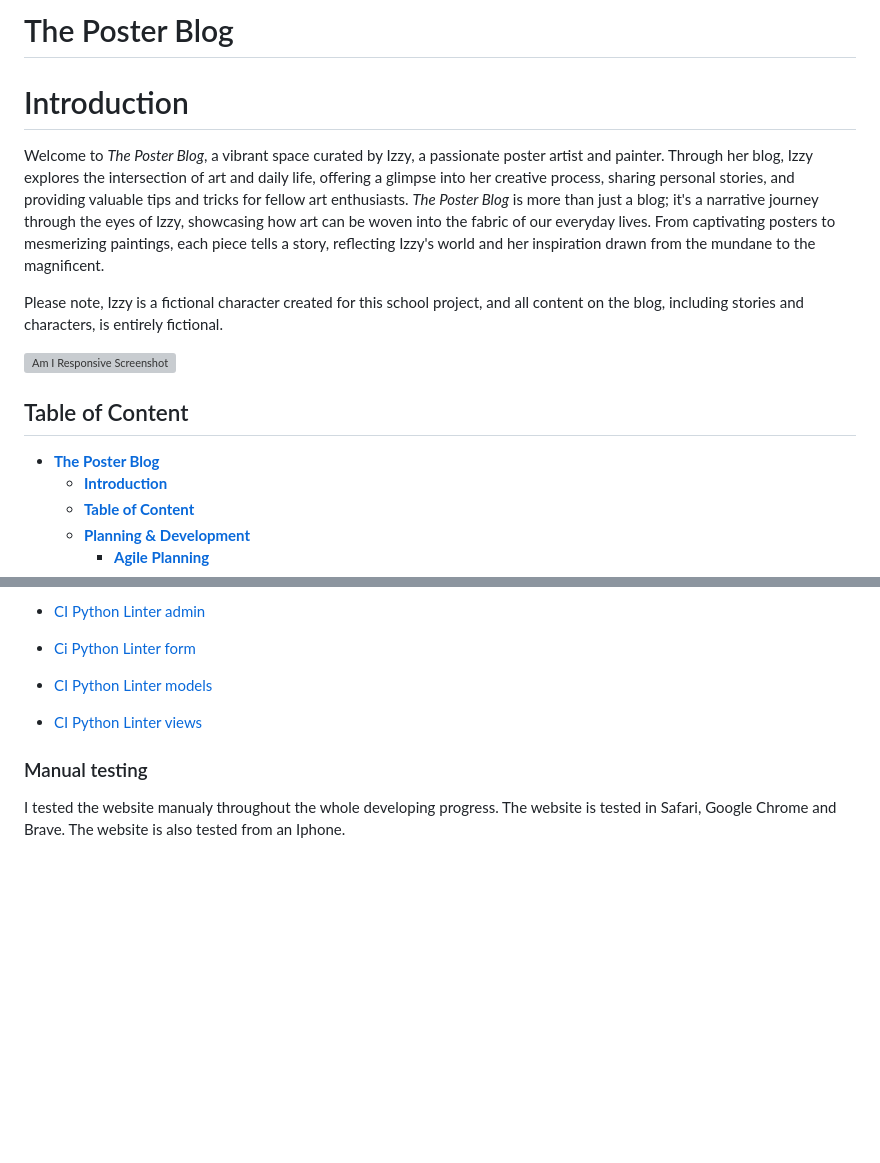
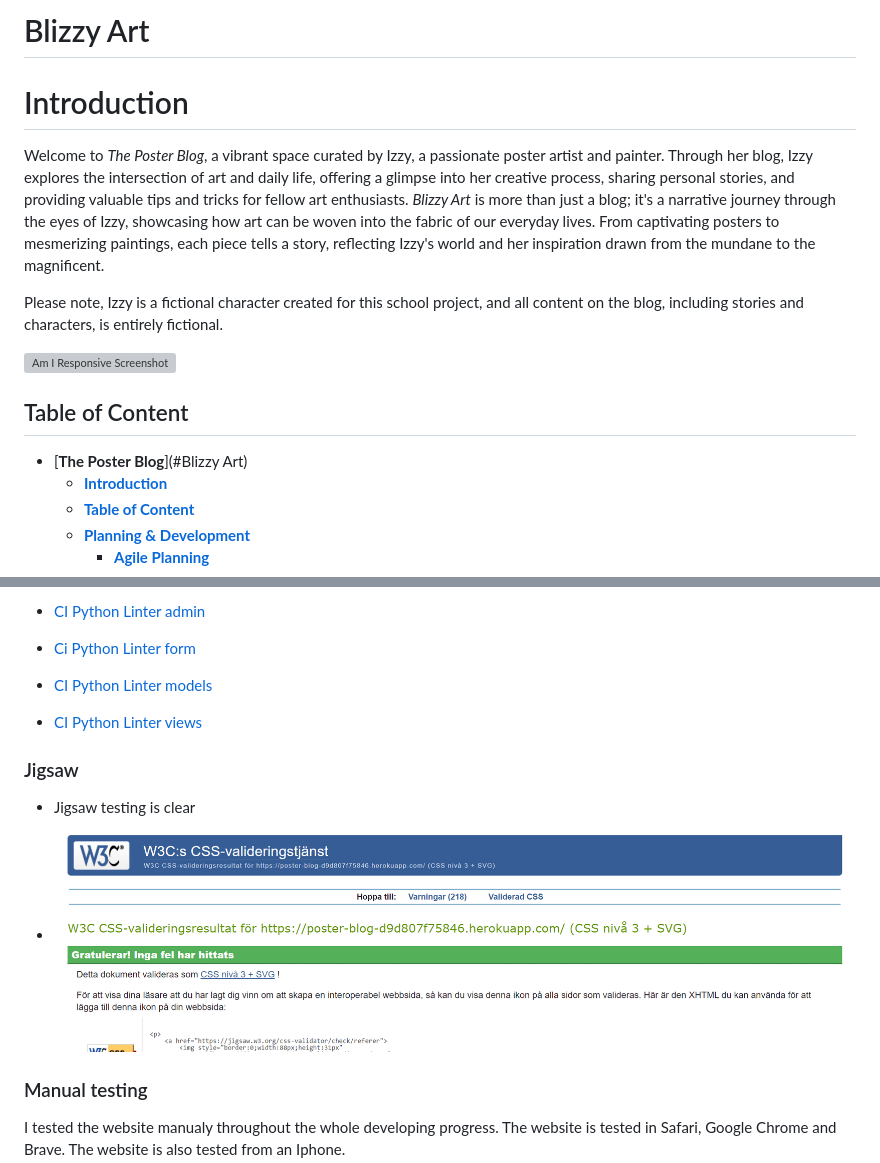
Before and after one commit to Annibor/the-poster-blog, a Markdown page: README.md, 2 parts joined by grey strips. GitHub-like rendering; pictures changed too: documentation/testingimages/jigsaw.png (added); blank space fills up the shorter version; grey boxes are pictures that could not be loaded.

Commit message:
Add in jogsaw test #33

```diff
--- a/README.md
+++ b/README.md
@@ -1,11 +1,11 @@
-# The Poster Blog
+# Blizzy Art
 
 []()
 
 # Introduction
 
 Welcome to *The Poster Blog*, a vibrant space curated by Izzy, a passionate poster artist and painter. Through her blog, Izzy explores the intersection of art and daily life, offering a glimpse into her creative process, sharing personal stories, and providing valuable tips and tricks for fellow art enthusiasts.
-*The Poster Blog* is more than just a blog; it's a narrative journey through the eyes of Izzy, showcasing how art can be woven into the fabric of our everyday lives. From captivating posters to mesmerizing paintings, each piece tells a story, reflecting Izzy's world and her inspiration drawn from the mundane to the magnificent.
+*Blizzy Art* is more than just a blog; it's a narrative journey through the eyes of Izzy, showcasing how art can be woven into the fabric of our everyday lives. From captivating posters to mesmerizing paintings, each piece tells a story, reflecting Izzy's world and her inspiration drawn from the mundane to the magnificent.
 
 Please note, Izzy is a fictional character created for this school project, and all content on the blog, including stories and characters, is entirely fictional.
 
@@ -13,7 +13,7 @@ Please note, Izzy is a fictional character created for this school project, and
 
 ## Table of Content
 
-- [**The Poster Blog**](#the-poster-blog)
+- [**The Poster Blog**](#Blizzy Art)
   - [**Introduction**](#introduction)
   - [**Table of Content**](#table-of-content)
   - [**Planning & Development**](#planning--development)
@@ -516,6 +516,11 @@ These features aim to enhance user engagement and provide a more personalized ex
 - [CI Python Linter models](/documentation/testingimages/linter-blog-models.png)
 - [CI Python Linter views](/documentation/testingimages/linter-blog-views.png)
 
+### Jigsaw
+
+- Jigsaw testing is clear
+- ![Jigsaw](/documentation/testingimages/jigsaw.png)
+
 ### Manual testing
 
 I tested the website manualy throughout the whole developing progress. The website is tested in Safari, Google Chrome and Brave. The website is also tested from an Iphone.
```
